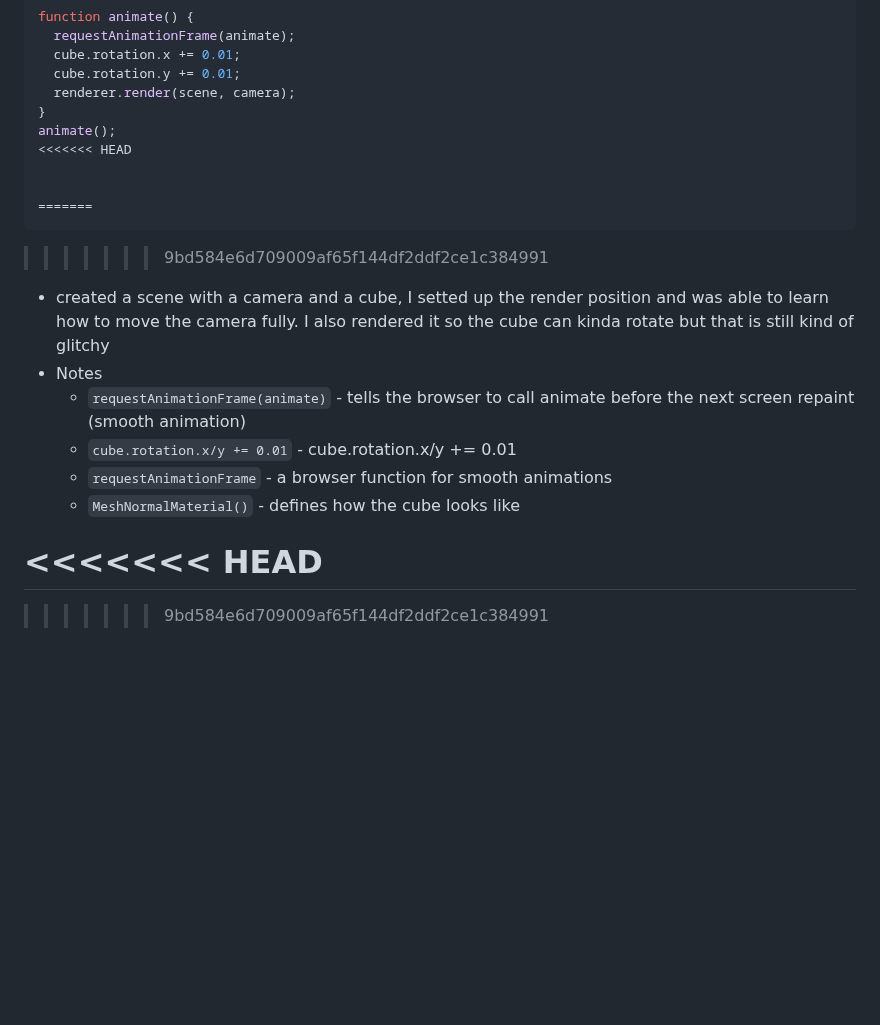
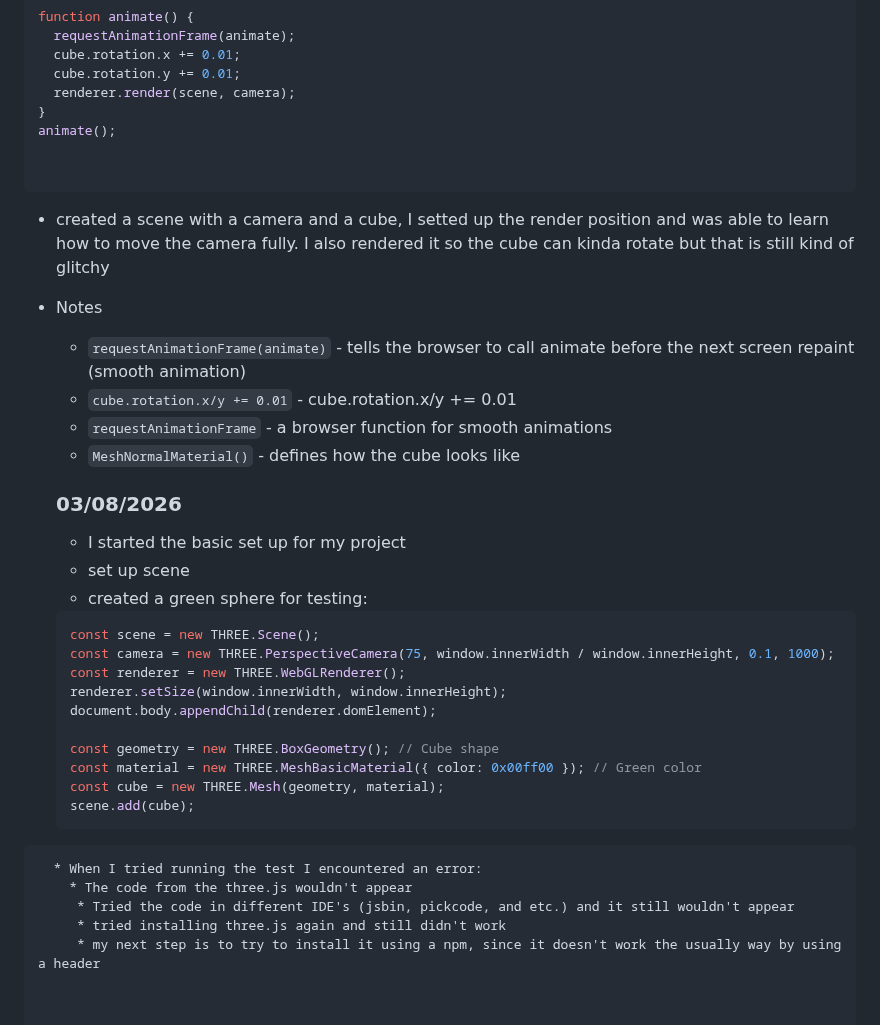
Before and after one commit to jehans8543/sep11-freedom-project, a Markdown page: tool/learning-log.md, the part around the change. Rendered like a GitHub page; blank space fills up the shorter version.

Commit message:
finished learning log

````diff
--- a/tool/learning-log.md
+++ b/tool/learning-log.md
@@ -131,12 +131,9 @@ function animate() {
   renderer.render(scene, camera);
 }
 animate();
-<<<<<<< HEAD
 
 
-=======
 ```
->>>>>>> 9bd584e6d709009af65f144df2ddf2ce1c384991
 * created a scene with a camera and a cube, I setted up the render position and was able to learn how to move the camera fully. I also rendered it so the cube can kinda rotate but that is still kind of glitchy
 * Notes
   * `requestAnimationFrame(animate)` - tells the browser to call animate before the next screen repaint (smooth animation)
@@ -144,10 +141,28 @@ animate();
   * `requestAnimationFrame` - a browser function for smooth animations
   * `MeshNormalMaterial()` - defines how the cube looks like
 
-<<<<<<< HEAD
-=======
+  ### 03/08/2026
+  * I started the basic set up for my project
+  * set up scene
+  * created a green sphere for testing:
+  ``` JS
+  const scene = new THREE.Scene();
+  const camera = new THREE.PerspectiveCamera(75, window.innerWidth / window.innerHeight, 0.1, 1000);
+  const renderer = new THREE.WebGLRenderer();
+  renderer.setSize(window.innerWidth, window.innerHeight);
+  document.body.appendChild(renderer.domElement);
 
->>>>>>> 9bd584e6d709009af65f144df2ddf2ce1c384991
+  const geometry = new THREE.BoxGeometry(); // Cube shape
+  const material = new THREE.MeshBasicMaterial({ color: 0x00ff00 }); // Green color
+  const cube = new THREE.Mesh(geometry, material);
+  scene.add(cube);
+```
+  * When I tried running the test I encountered an error:
+    * The code from the three.js wouldn't appear
+     * Tried the code in different IDE's (jsbin, pickcode, and etc.) and it still wouldn't appear
+     * tried installing three.js again and still didn't work
+     * my next step is to try to install it using a npm, since it doesn't work the usually way by using a header
+
 
 
 <!--
````
